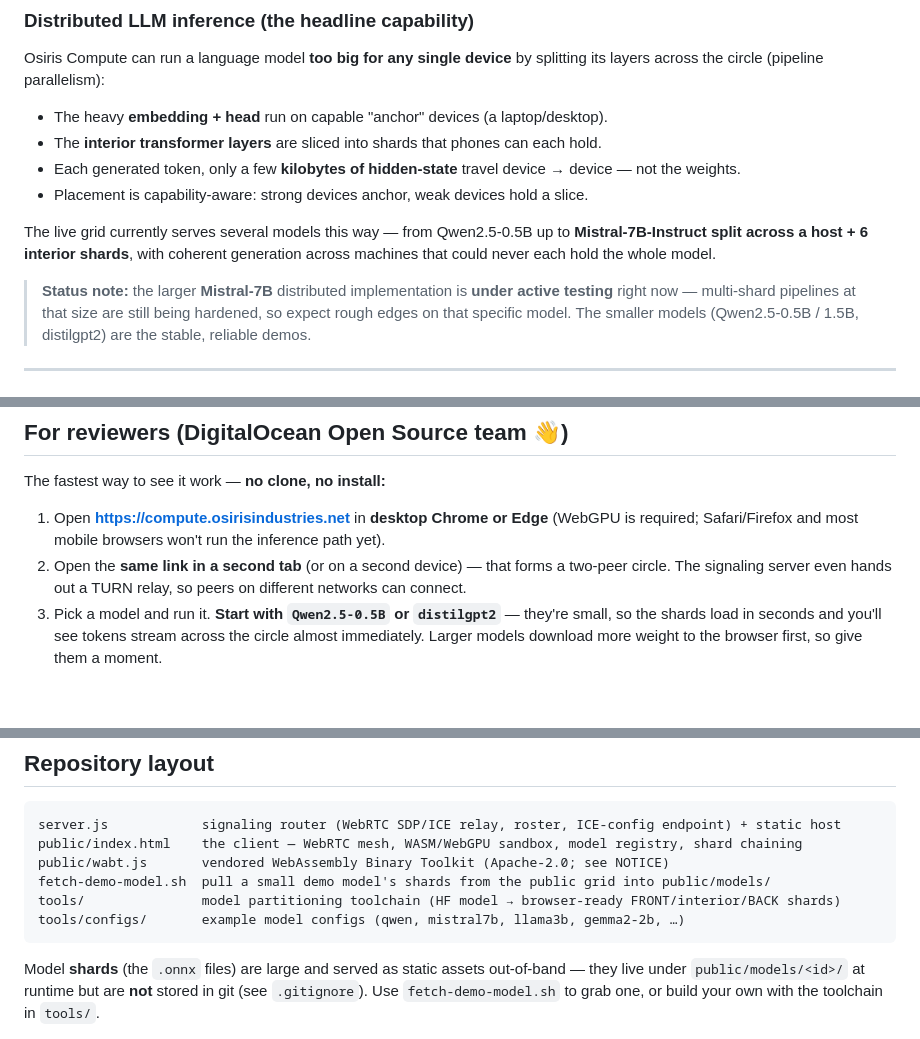
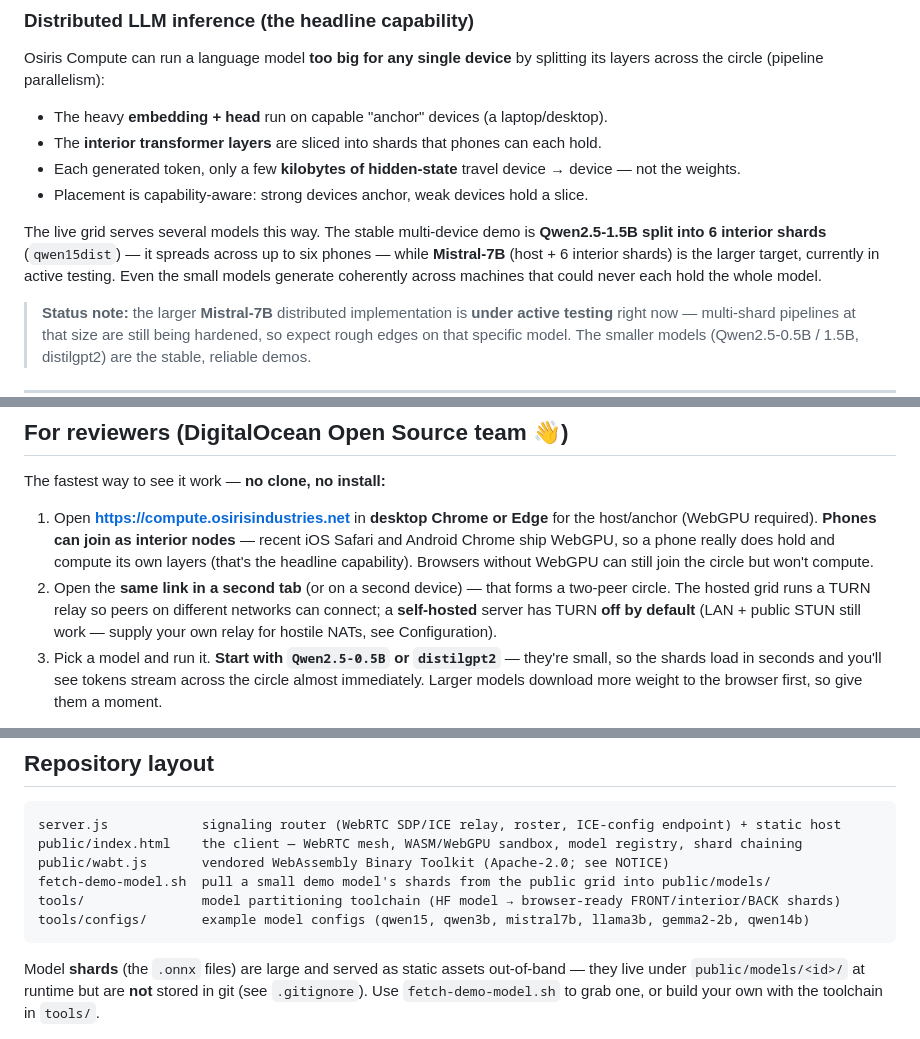
Before and after one commit to osiris-industries/osiris-compute, a Markdown page: README.md, 3 parts joined by grey strips. Rendered like a GitHub page; blank space fills up the shorter version.

Commit message:
docs: README accuracy pass

````diff
--- a/README.md
+++ b/README.md
@@ -46,7 +46,7 @@ Osiris Compute can run a language model **too big for any single device** by spl
 - Each generated token, only a few **kilobytes of hidden-state** travel device → device — not the weights.
 - Placement is capability-aware: strong devices anchor, weak devices hold a slice.
 
-The live grid currently serves several models this way — from Qwen2.5-0.5B up to **Mistral-7B-Instruct split across a host + 6 interior shards**, with coherent generation across machines that could never each hold the whole model.
+The live grid serves several models this way. The stable multi-device demo is **Qwen2.5-1.5B split into 6 interior shards** (`qwen15dist`) — it spreads across up to six phones — while **Mistral-7B** (host + 6 interior shards) is the larger target, currently in active testing. Even the small models generate coherently across machines that could never each hold the whole model.
 
 > **Status note:** the larger **Mistral-7B** distributed implementation is **under active testing** right now — multi-shard pipelines at that size are still being hardened, so expect rough edges on that specific model. The smaller models (Qwen2.5-0.5B / 1.5B, distilgpt2) are the stable, reliable demos.
 
@@ -111,8 +111,8 @@ Pre-fetching the shards onto the host means peers pull them over the local netwo
 
 The fastest way to see it work — **no clone, no install:**
 
-1. Open **https://compute.osirisindustries.net** in **desktop Chrome or Edge** (WebGPU is required; Safari/Firefox and most mobile browsers won't run the inference path yet).
-2. Open the **same link in a second tab** (or on a second device) — that forms a two-peer circle. The signaling server even hands out a TURN relay, so peers on different networks can connect.
+1. Open **https://compute.osirisindustries.net** in **desktop Chrome or Edge** for the host/anchor (WebGPU required). **Phones can join as interior nodes** — recent iOS Safari and Android Chrome ship WebGPU, so a phone really does hold and compute its own layers (that's the headline capability). Browsers without WebGPU can still join the circle but won't compute.
+2. Open the **same link in a second tab** (or on a second device) — that forms a two-peer circle. The hosted grid runs a TURN relay so peers on different networks can connect; a **self-hosted** server has TURN **off by default** (LAN + public STUN still work — supply your own relay for hostile NATs, see Configuration).
 3. Pick a model and run it. **Start with `Qwen2.5-0.5B` or `distilgpt2`** — they're small, so the shards load in seconds and you'll see tokens stream across the circle almost immediately. Larger models download more weight to the browser first, so give them a moment.
 
 A few honest expectations:
@@ -187,7 +187,7 @@ public/index.html    the client — WebRTC mesh, WASM/WebGPU sandbox, model regi
 public/wabt.js       vendored WebAssembly Binary Toolkit (Apache-2.0; see NOTICE)
 fetch-demo-model.sh  pull a small demo model's shards from the public grid into public/models/
 tools/               model partitioning toolchain (HF model → browser-ready FRONT/interior/BACK shards)
-tools/configs/       example model configs (qwen, mistral7b, llama3b, gemma2-2b, …)
+tools/configs/       example model configs (qwen15, qwen3b, mistral7b, llama3b, gemma2-2b, qwen14b)
 ```
 
 Model **shards** (the `.onnx` files) are large and served as static assets
````
